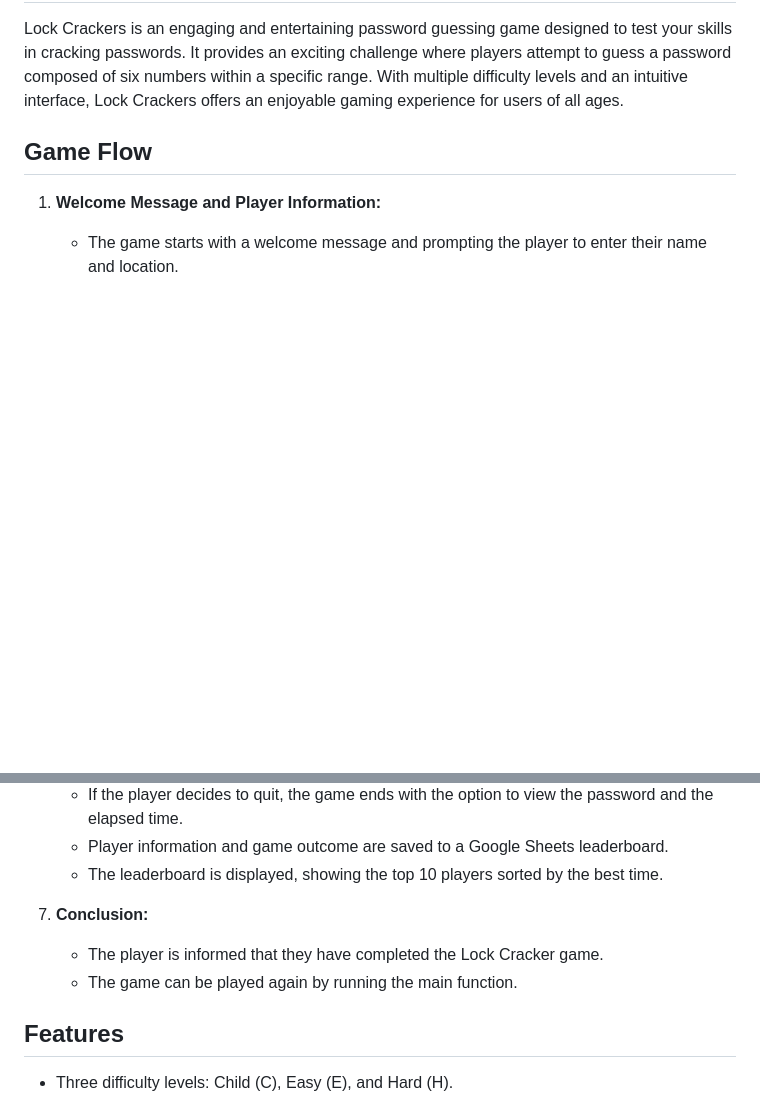
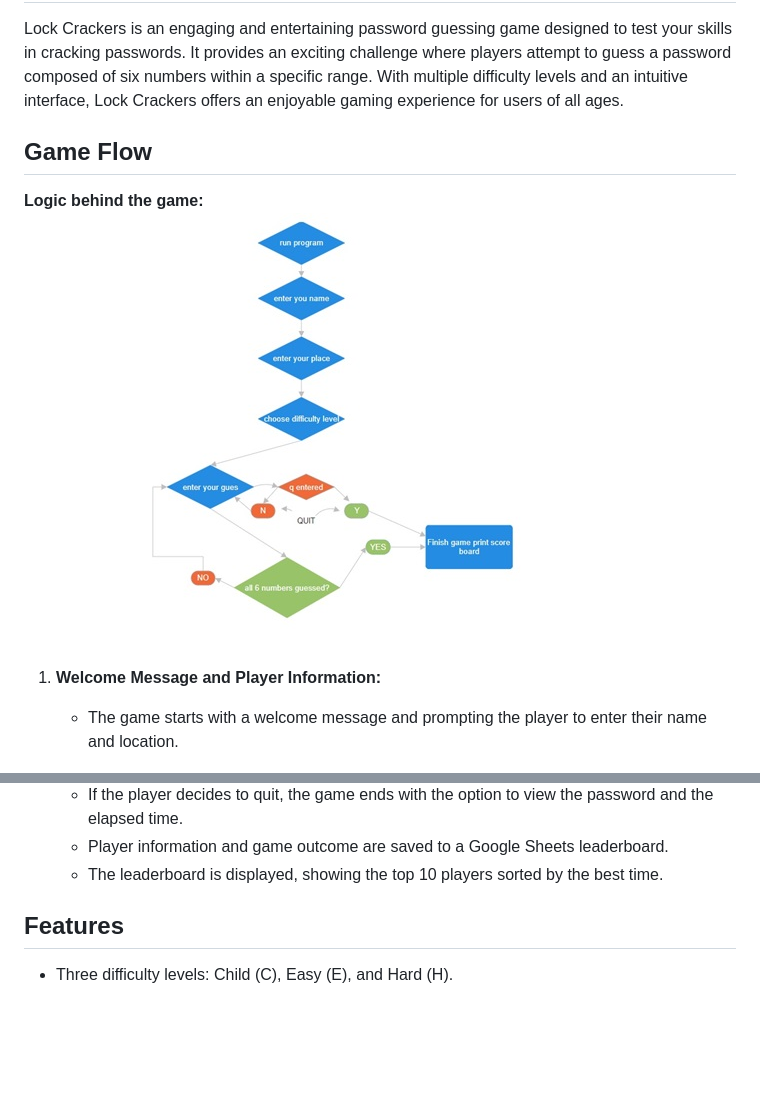
Before and after one commit to nlekkerman/lock_crackers, a Markdown page: README.md, 2 parts joined by grey strips. Rendered like a GitHub page; pictures changed too: features/logic.jpg (added); blank space fills up the shorter version.

Commit message:
Added text in flow section readme

```diff
--- a/README.md
+++ b/README.md
@@ -21,6 +21,8 @@
 Lock Crackers is an engaging and entertaining password guessing game designed to test your skills in cracking passwords. It provides an exciting challenge where players attempt to guess a password composed of six numbers within a specific range. With multiple difficulty levels and an intuitive interface, Lock Crackers offers an enjoyable gaming experience for users of all ages.
 
 ## Game Flow
+   **Logic behind the game:**
+   ![Rules](features/logic.jpg)
 
 1. **Welcome Message and Player Information:**
    - The game starts with a welcome message and prompting the player to enter their name and location.
@@ -77,9 +85,7 @@ Lock Crackers is an engaging and entertaining password guessing game designed to
    - Player information and game outcome are saved to a Google Sheets leaderboard.
    - The leaderboard is displayed, showing the top 10 players sorted by the best time.
 
-7. **Conclusion:**
-   - The player is informed that they have completed the Lock Cracker game.
-   - The game can be played again by running the main function.
+
 
 ## Features
 
```
Also changed, not shown: other parts of README.md (+22 -16 lines).
